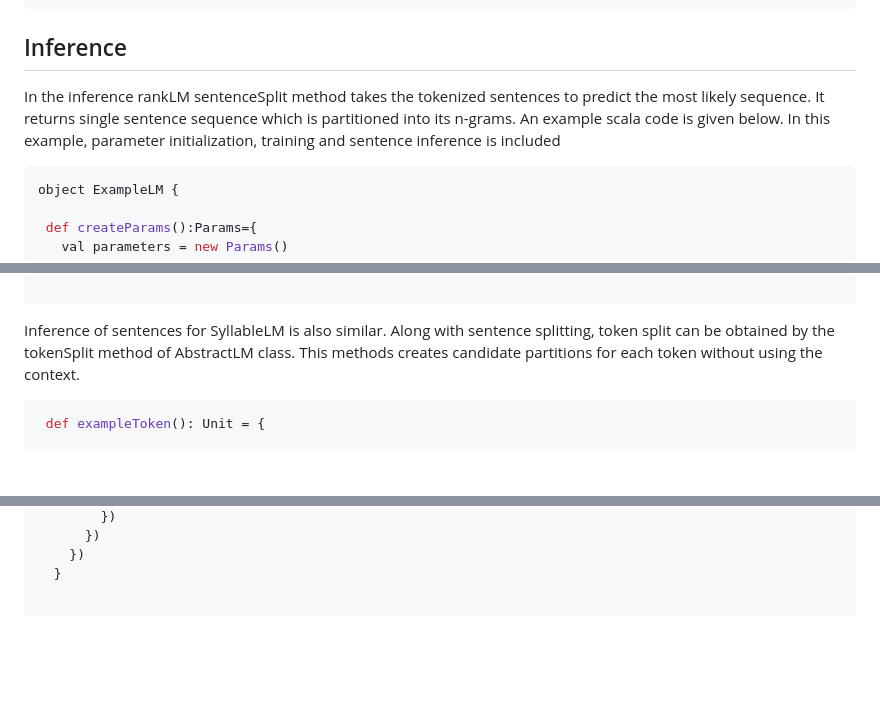
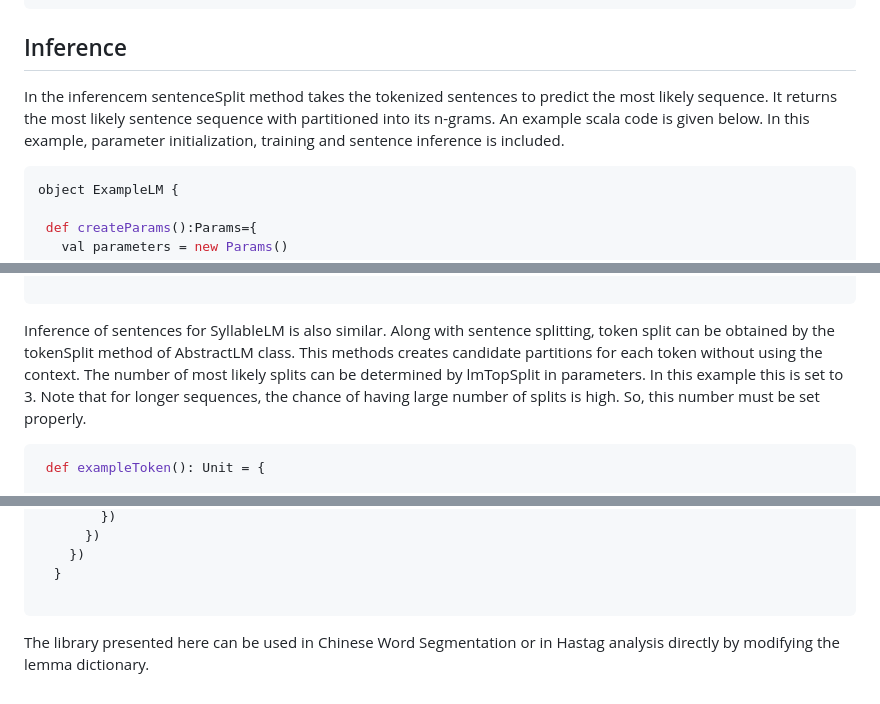
Before and after one commit to volkanagun/SentencePartitioning, a Markdown page: README.md, 3 parts joined by grey strips. Drawn GitHub-style; blank space fills up the shorter version.

````diff
--- a/README.md
+++ b/README.md
@@ -92,8 +92,8 @@ dictionaryTrie.add(Array(word, "END"))
 
 ## Inference
 
-In the inference rankLM sentenceSplit method takes the tokenized sentences to predict the most likely sequence. It returns single sentence sequence which is partitioned into its n-grams.
- An example scala code is given below. In this example, parameter initialization, training and sentence inference is included
+In the inferencem sentenceSplit method takes the tokenized sentences to predict the most likely sequence. It returns the most likely sentence sequence with partitioned into its n-grams.
+ An example scala code is given below. In this example, parameter initialization, training and sentence inference is included.
 
  ```scala
 object ExampleLM {
@@ -147,6 +147,7 @@ object ExampleLM {
 
 
 Inference of sentences for SyllableLM is also similar. Along with sentence splitting, token split can be obtained by the tokenSplit method of AbstractLM class. This methods creates candidate partitions for each token without using the context.
+The number of most likely splits can be determined by lmTopSplit in parameters. In this example this is set to 3. Note that for longer sequences, the chance of having large number of splits is high. So, this number must be set properly.
 
 ```scala
  def exampleToken(): Unit = {
@@ -168,3 +169,5 @@ Inference of sentences for SyllableLM is also similar. Along with sentence split
   }
 
 ```
+
+The library presented here can be used in Chinese Word Segmentation or in Hastag analysis directly by modifying the lemma dictionary.
````
